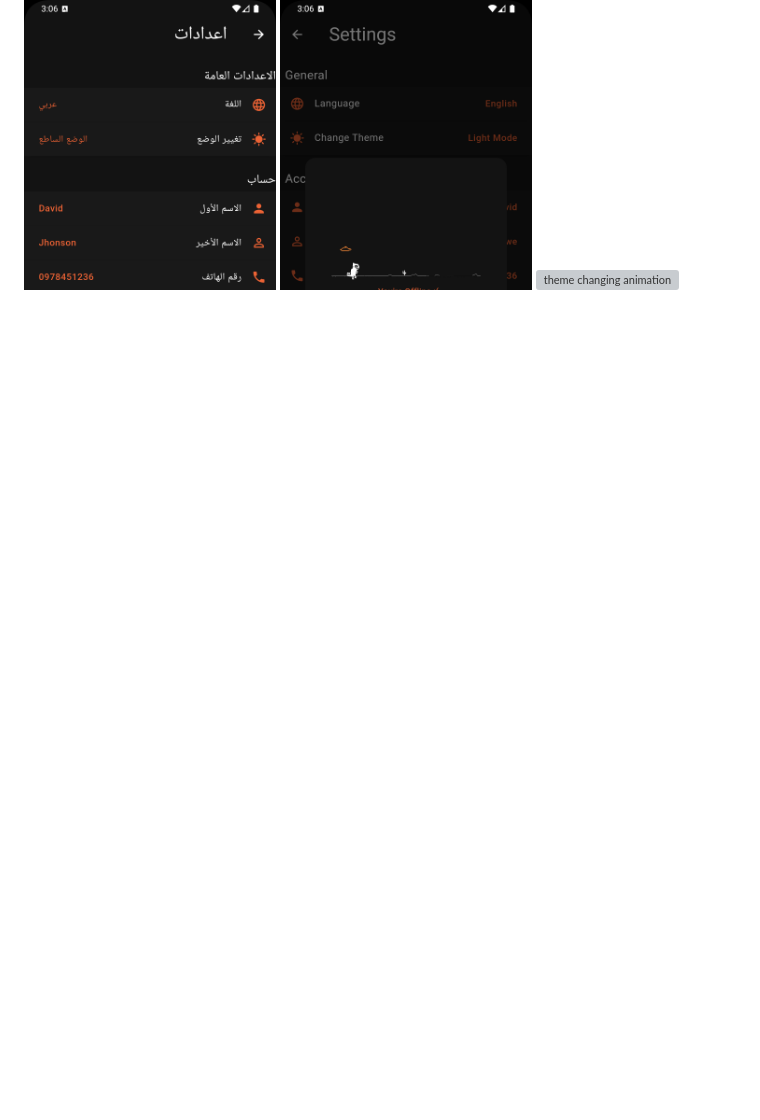
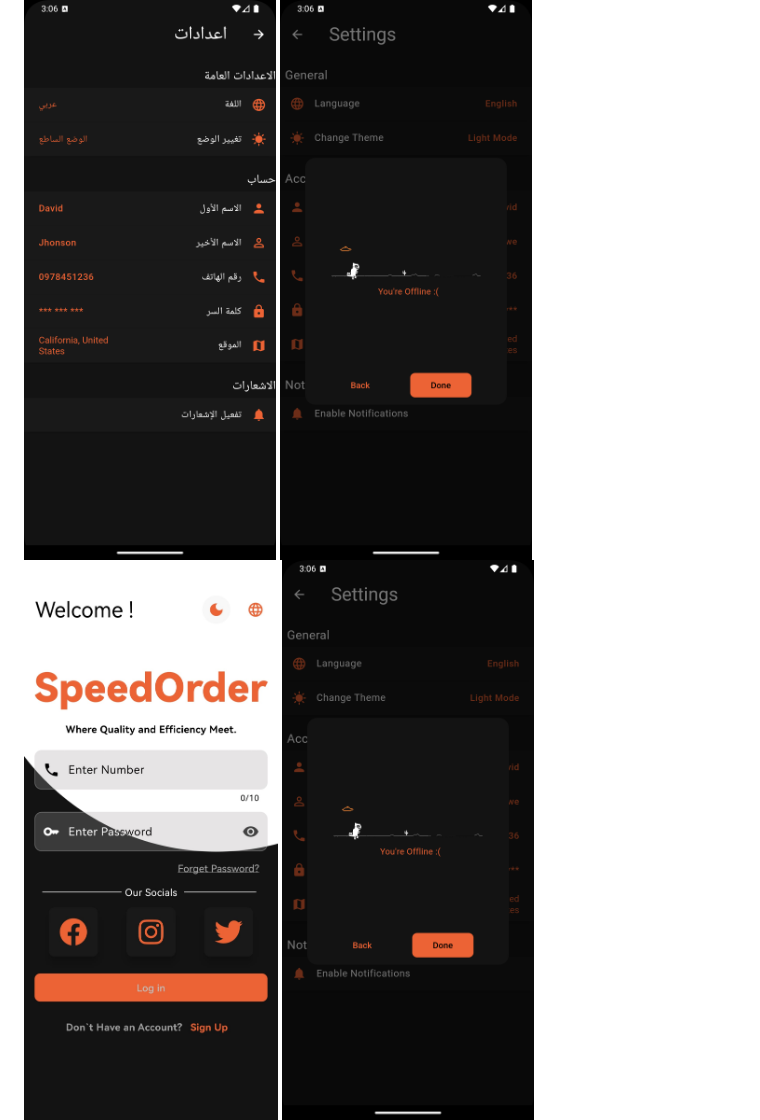
Before and after one commit to Dada6x/SpeedOrder-Mobile-delivery-app, a Markdown page: README.md, the part around the change. Rendered like a GitHub page; blank space fills up the shorter version; grey boxes are pictures that could not be loaded.

```diff
--- a/README.md
+++ b/README.md
@@ -105,5 +105,5 @@ Happy Shopping! 🛒🚚
 ![Stores](readmeImages/stores.png)
 ![Arabic](readmeImages/SettingsPagearabic.png)
 ![alt text](readmeImages/DionNetworkOff.png)
-![theme changing animation](readmeImages\themechanging.jpg)
+![theme changing animation](readmeImages/themechanging.jpg)
 <img src="readmeImages/DionNetworkOff.png" alt="Alt Text" width="600" height="1000">
```
